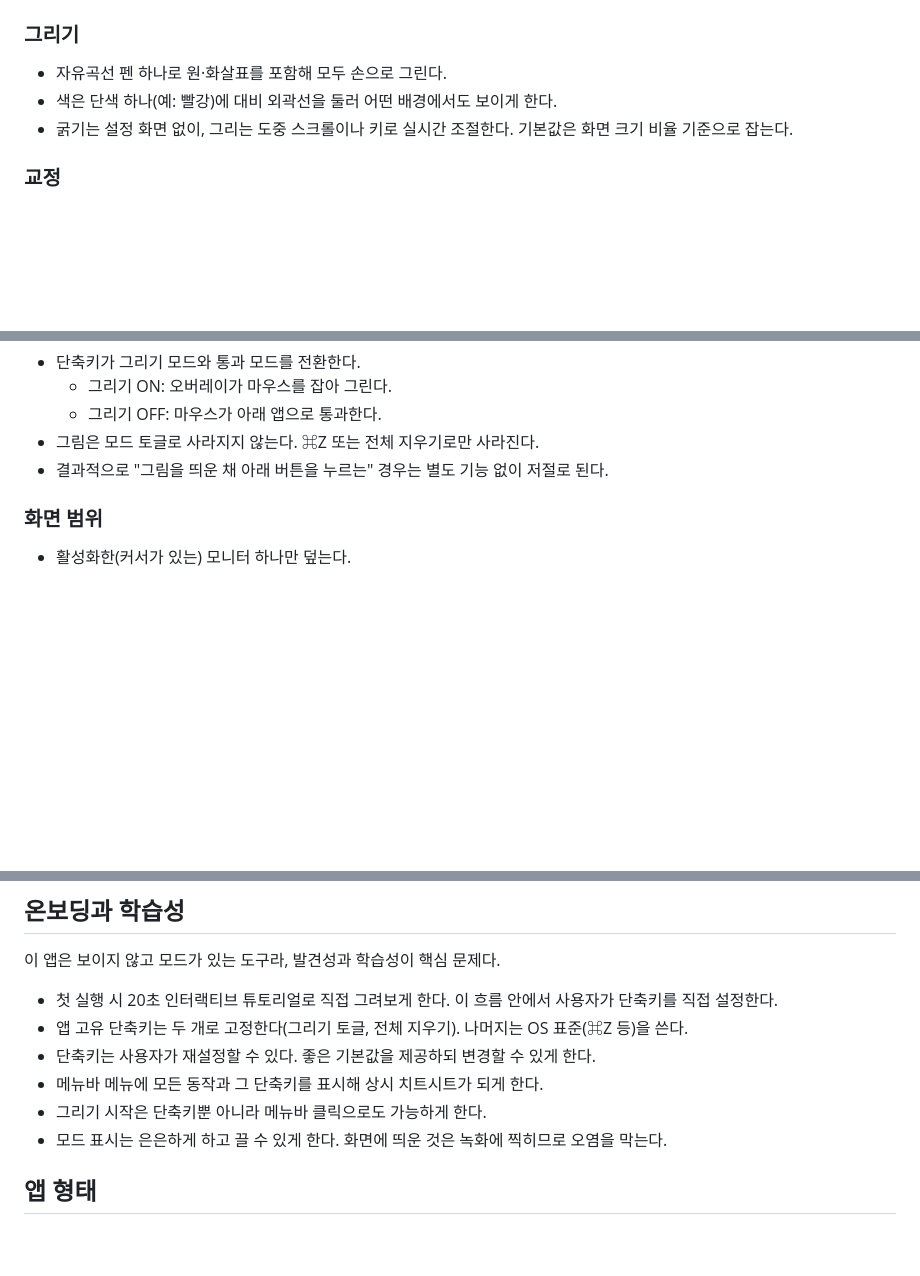
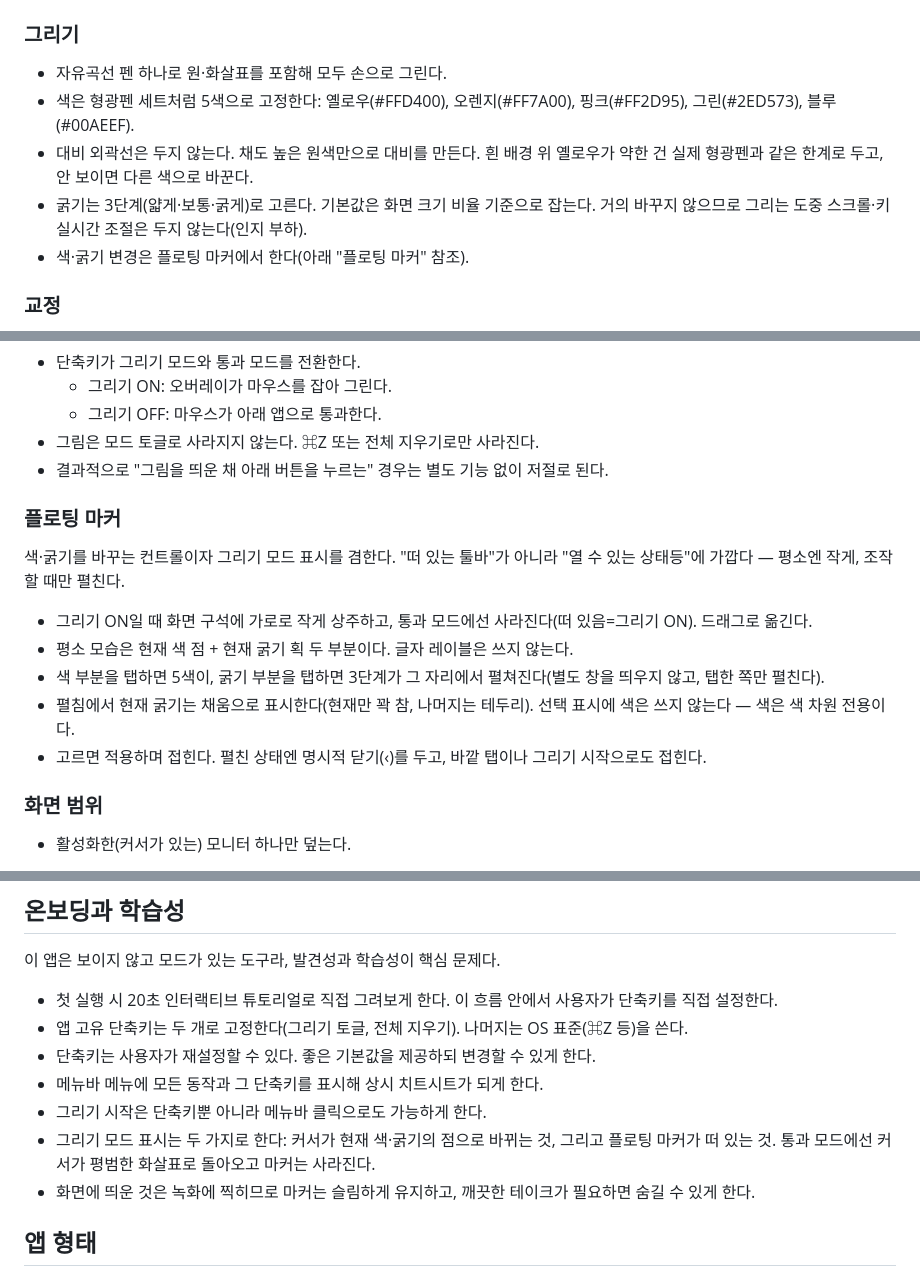
Before and after one commit to toy-crane/arrowly, a Markdown page: docs/REQUIREMENTS.md, 3 parts joined by grey strips. Rendered like a GitHub page; blank space fills up the shorter version.

Commit message:
docs: 형광펜 5색·플로팅 마커로 요구사항 갱신
- 색: 형광펜 5색 고정(옐로우/오렌지/핑크/그린/블루), 대비 외곽선 삭제
- 굵기: 3단계 프리셋, 그리는 도중 스크롤·키 실시간 조절 삭제
- 플로팅 마커 절 추가: 상주·드래그·제자리 확장·채움형 굵기·자동/명시 닫기
- 모드 표시를 커서 색점 + 마커 존재로 구체화
- 구현 순서 6단계 문구 갱신

Co-Authored-By: Claude Opus 4.8 <noreply@anthropic.com>

```diff
--- a/docs/REQUIREMENTS.md
+++ b/docs/REQUIREMENTS.md
@@ -26,8 +26,10 @@
 ### 그리기
 
 - 자유곡선 펜 하나로 원·화살표를 포함해 모두 손으로 그린다.
-- 색은 단색 하나(예: 빨강)에 대비 외곽선을 둘러 어떤 배경에서도 보이게 한다.
-- 굵기는 설정 화면 없이, 그리는 도중 스크롤이나 키로 실시간 조절한다. 기본값은 화면 크기 비율 기준으로 잡는다.
+- 색은 형광펜 세트처럼 5색으로 고정한다: 옐로우(#FFD400), 오렌지(#FF7A00), 핑크(#FF2D95), 그린(#2ED573), 블루(#00AEEF).
+- 대비 외곽선은 두지 않는다. 채도 높은 원색만으로 대비를 만든다. 흰 배경 위 옐로우가 약한 건 실제 형광펜과 같은 한계로 두고, 안 보이면 다른 색으로 바꾼다.
+- 굵기는 3단계(얇게·보통·굵게)로 고른다. 기본값은 화면 크기 비율 기준으로 잡는다. 거의 바꾸지 않으므로 그리는 도중 스크롤·키 실시간 조절은 두지 않는다(인지 부하).
+- 색·굵기 변경은 플로팅 마커에서 한다(아래 "플로팅 마커" 참조).
 
 ### 교정
 
@@ -43,6 +45,16 @@
 - 그림은 모드 토글로 사라지지 않는다. ⌘Z 또는 전체 지우기로만 사라진다.
 - 결과적으로 "그림을 띄운 채 아래 버튼을 누르는" 경우는 별도 기능 없이 저절로 된다.
 
+### 플로팅 마커
+
+색·굵기를 바꾸는 컨트롤이자 그리기 모드 표시를 겸한다. "떠 있는 툴바"가 아니라 "열 수 있는 상태등"에 가깝다 — 평소엔 작게, 조작할 때만 펼친다.
+
+- 그리기 ON일 때 화면 구석에 가로로 작게 상주하고, 통과 모드에선 사라진다(떠 있음=그리기 ON). 드래그로 옮긴다.
+- 평소 모습은 현재 색 점 + 현재 굵기 획 두 부분이다. 글자 레이블은 쓰지 않는다.
+- 색 부분을 탭하면 5색이, 굵기 부분을 탭하면 3단계가 그 자리에서 펼쳐진다(별도 창을 띄우지 않고, 탭한 쪽만 펼친다).
+- 펼침에서 현재 굵기는 채움으로 표시한다(현재만 꽉 참, 나머지는 테두리). 선택 표시에 색은 쓰지 않는다 — 색은 색 차원 전용이다.
+- 고르면 적용하며 접힌다. 펼친 상태엔 명시적 닫기(‹)를 두고, 바깥 탭이나 그리기 시작으로도 접힌다.
+
 ### 화면 범위
 
 - 활성화한(커서가 있는) 모니터 하나만 덮는다.
@@ -56,7 +68,8 @@
 - 단축키는 사용자가 재설정할 수 있다. 좋은 기본값을 제공하되 변경할 수 있게 한다.
 - 메뉴바 메뉴에 모든 동작과 그 단축키를 표시해 상시 치트시트가 되게 한다.
 - 그리기 시작은 단축키뿐 아니라 메뉴바 클릭으로도 가능하게 한다.
-- 모드 표시는 은은하게 하고 끌 수 있게 한다. 화면에 띄운 것은 녹화에 찍히므로 오염을 막는다.
+- 그리기 모드 표시는 두 가지로 한다: 커서가 현재 색·굵기의 점으로 바뀌는 것, 그리고 플로팅 마커가 떠 있는 것. 통과 모드에선 커서가 평범한 화살표로 돌아오고 마커는 사라진다.
+- 화면에 띄운 것은 녹화에 찍히므로 마커는 슬림하게 유지하고, 깨끗한 테이크가 필요하면 숨길 수 있게 한다.
 
 ## 앱 형태
 
```
Also changed, not shown: other parts of docs/REQUIREMENTS.md (+1 -1 lines).
